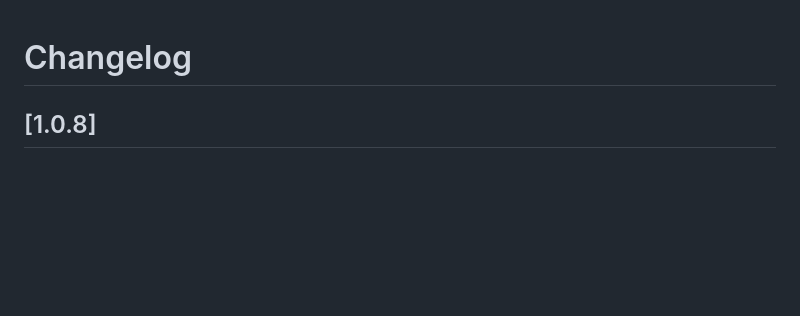
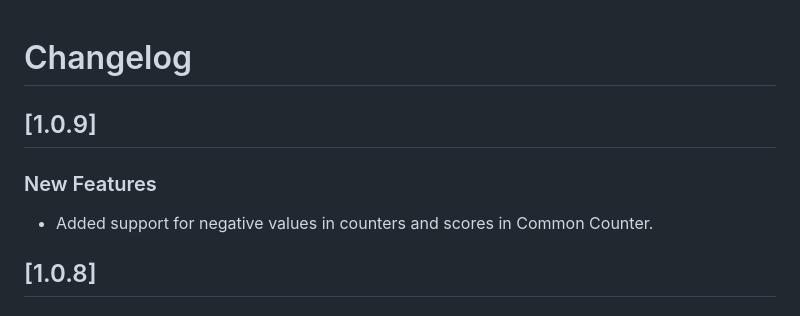
Before and after one commit to khlebobul/board_buddy, a Markdown page: CHANGELOG.md, the part around the change. Drawn GitHub-style; blank space fills up the shorter version.

Commit message:
update CHANGELOG

```diff
--- a/CHANGELOG.md
+++ b/CHANGELOG.md
@@ -1,4 +1,9 @@
 # Changelog
+
+## [1.0.9]
+
+### New Features
+- Added support for negative values in counters and scores in Common Counter.
 
 ## [1.0.8]
 
```
